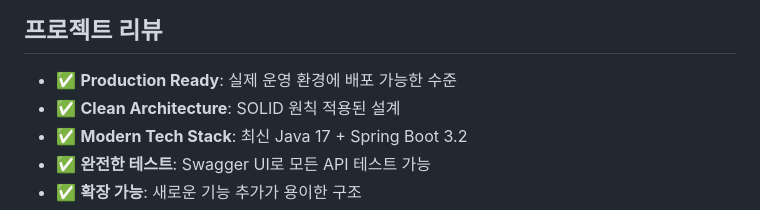
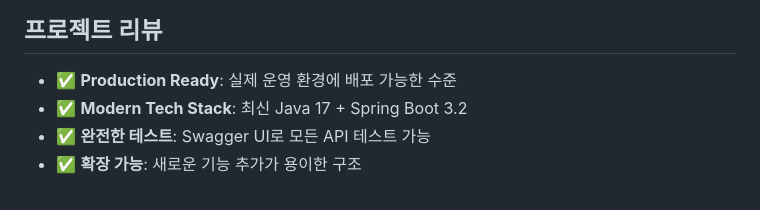
Before and after one commit to SeungJunS0ng/MOTMAP, a Markdown page: README.md, the part around the change. Rendered like a GitHub page.

Commit message:
README.md 업데이트

```diff
--- a/README.md
+++ b/README.md
@@ -286,7 +286,6 @@ CREATE INDEX idx_restaurant_created_at ON restaurants(created_at);
 ## 프로젝트 리뷰
 
 - ✅ **Production Ready**: 실제 운영 환경에 배포 가능한 수준
-- ✅ **Clean Architecture**: SOLID 원칙 적용된 설계
 - ✅ **Modern Tech Stack**: 최신 Java 17 + Spring Boot 3.2
 - ✅ **완전한 테스트**: Swagger UI로 모든 API 테스트 가능
 - ✅ **확장 가능**: 새로운 기능 추가가 용이한 구조
```
